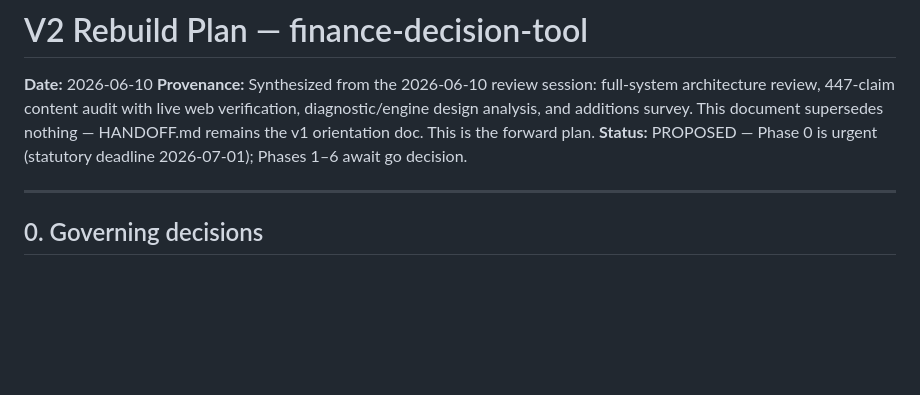
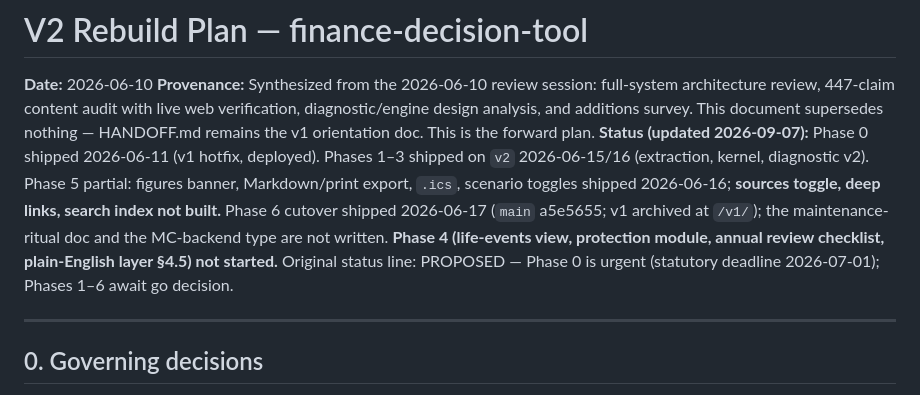
Before and after one commit to ND-107/finance-decision-tool, a Markdown page: docs/V2_REBUILD_PLAN.md, the part around the change. Rendered like a GitHub page; blank space fills up the shorter version.

Commit message:
docs: V2_REBUILD_PLAN status header reflects what shipped (Phases 0-3, 5 partial, 6) and what did not (Phase 4)
Co-Authored-By: Claude Fable 5.1 <noreply@anthropic.com>

```diff
--- a/docs/V2_REBUILD_PLAN.md
+++ b/docs/V2_REBUILD_PLAN.md
@@ -2,7 +2,7 @@
 
 **Date:** 2026-06-10
 **Provenance:** Synthesized from the 2026-06-10 review session: full-system architecture review, 447-claim content audit with live web verification, diagnostic/engine design analysis, and additions survey. This document supersedes nothing — HANDOFF.md remains the v1 orientation doc. This is the forward plan.
-**Status:** PROPOSED — Phase 0 is urgent (statutory deadline 2026-07-01); Phases 1–6 await go decision.
+**Status (updated 2026-09-07):** Phase 0 shipped 2026-06-11 (v1 hotfix, deployed). Phases 1–3 shipped on `v2` 2026-06-15/16 (extraction, kernel, diagnostic v2). Phase 5 partial: figures banner, Markdown/print export, `.ics`, scenario toggles shipped 2026-06-16; **sources toggle, deep links, search index not built.** Phase 6 cutover shipped 2026-06-17 (`main` a5e5655; v1 archived at `/v1/`); the maintenance-ritual doc and the MC-backend type are not written. **Phase 4 (life-events view, protection module, annual review checklist, plain-English layer §4.5) not started.** Original status line: PROPOSED — Phase 0 is urgent (statutory deadline 2026-07-01); Phases 1–6 await go decision.
 
 ---
 
```
